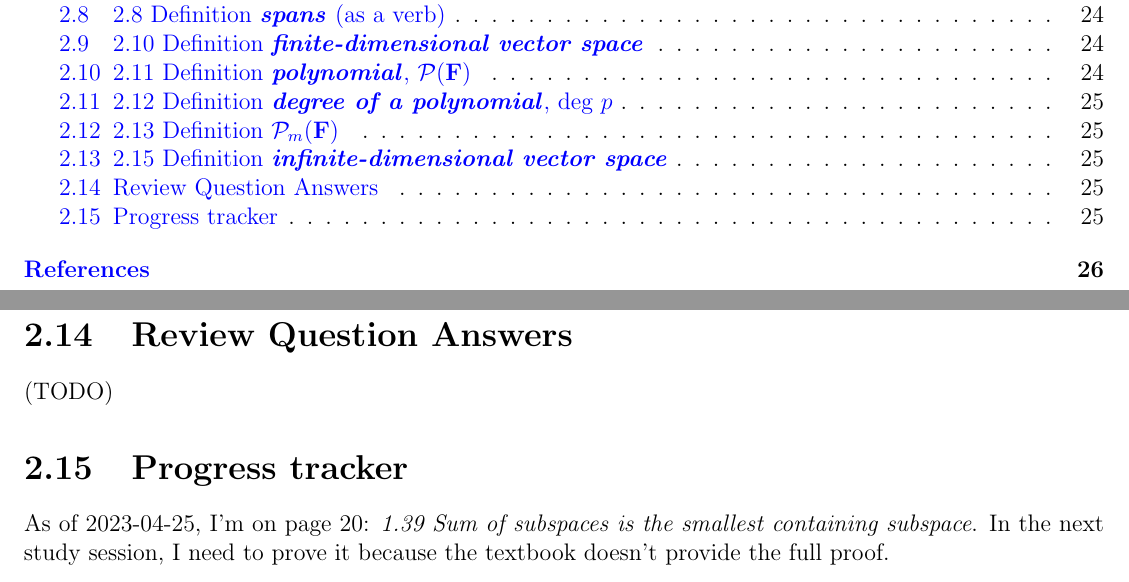
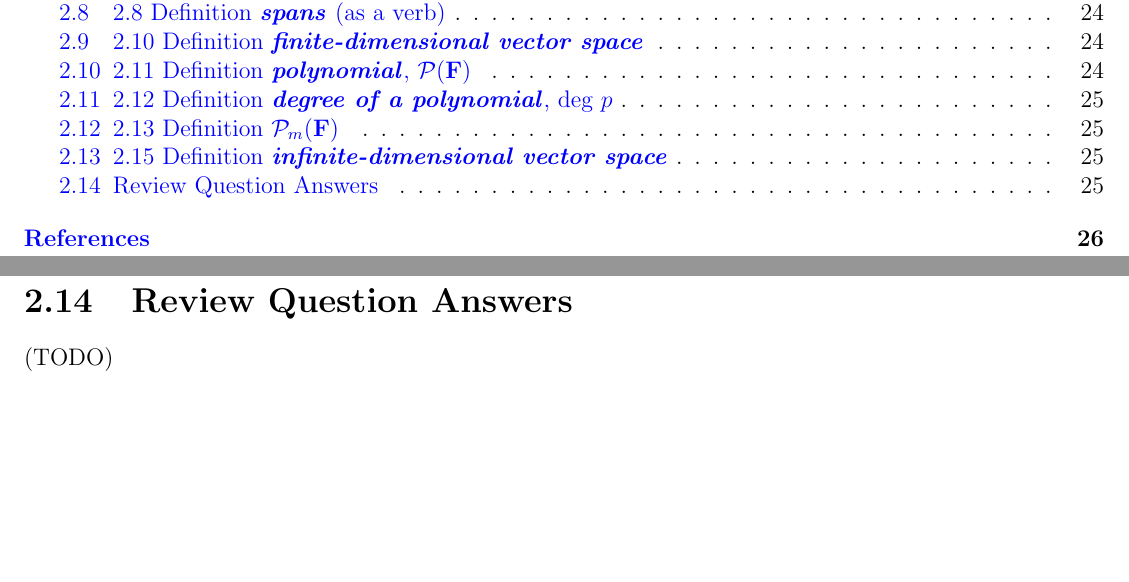
Before and after one commit to yaobinwen/robin_on_rails, a LaTeX thesis (Mathematics/Linear-Algebra/Linear-Algebra-Done-Right/Notes.tex): two parts of pages 3 and 26 of 27, joined at a grey line, cut so that both start at the same text, the shorter picture padded with empty space. Compiled offline with pdfLaTeX.

Commit message:
Linear Algebra Done Right notes: Remove the progress tracker
Because I have found an easier way to track the study progress.

```diff
--- a/Mathematics/Linear-Algebra/Linear-Algebra-Done-Right/Notes.tex
+++ b/Mathematics/Linear-Algebra/Linear-Algebra-Done-Right/Notes.tex
@@ -1187,14 +1187,6 @@ Example: $\mathcal{P}(\mathbf{F})$ is infinite-dimensional.
 
 (TODO)
 
-% ------------------------------
-\section{Progress tracker}
-% ------------------------------
-
-As of 2023-04-25, I'm on page 20: \textit{1.39 Sum of subspaces is the smallest
-containing subspace}. In the next study session, I need to prove it because the
-textbook doesn't provide the full proof.
-
 \chapter*{References}
 \addcontentsline{toc}{chapter}{References}
 
```
